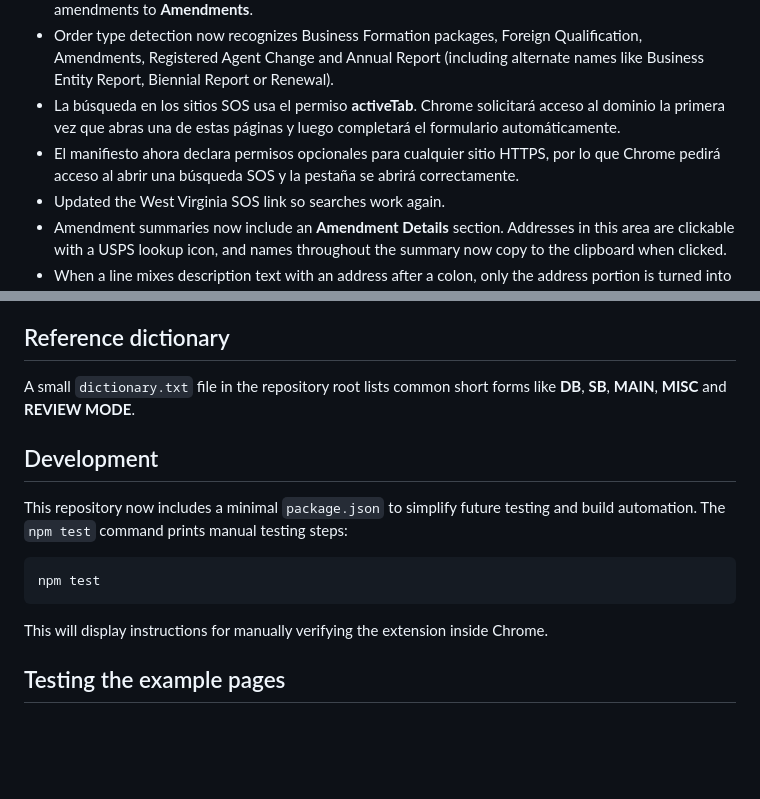
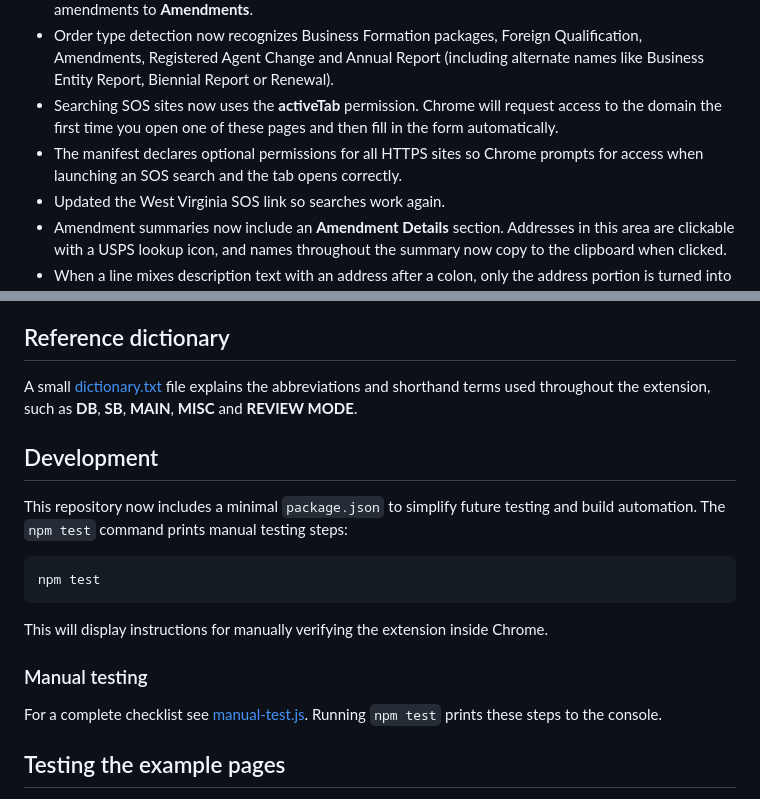
Before and after one commit to xvmdvx/FENNEC, a Markdown page: README.md, 2 parts joined by grey strips. GitHub-like rendering; blank space fills up the shorter version.

Commit message:
docs: translate notes and add testing section

````diff
--- a/README.md
+++ b/README.md
@@ -146,12 +146,8 @@ information scraped from the current page.
 - Order type detection now recognizes Business Formation packages, Foreign
   Qualification, Amendments, Registered Agent Change and Annual Report (including
   alternate names like Business Entity Report, Biennial Report or Renewal).
-- La búsqueda en los sitios SOS usa el permiso **activeTab**. Chrome
-  solicitará acceso al dominio la primera vez que abras una de estas páginas
-  y luego completará el formulario automáticamente.
-- El manifiesto ahora declara permisos opcionales para cualquier sitio HTTPS,
-  por lo que Chrome pedirá acceso al abrir una búsqueda SOS y la pestaña se
-  abrirá correctamente.
+- Searching SOS sites now uses the **activeTab** permission. Chrome will request access to the domain the first time you open one of these pages and then fill in the form automatically.
+- The manifest declares optional permissions for all HTTPS sites so Chrome prompts for access when launching an SOS search and the tab opens correctly.
 - Updated the West Virginia SOS link so searches work again.
 - Amendment summaries now include an **Amendment Details** section. Addresses in
   this area are clickable with a USPS lookup icon, and names throughout the
@@ -220,7 +216,7 @@ information scraped from the current page.
 
 ## Reference dictionary
 
-A small `dictionary.txt` file in the repository root lists common short forms like **DB**, **SB**, **MAIN**, **MISC** and **REVIEW MODE**.
+A small [dictionary.txt](dictionary.txt) file explains the abbreviations and shorthand terms used throughout the extension, such as **DB**, **SB**, **MAIN**, **MISC** and **REVIEW MODE**.
 
 
 ## Development
@@ -232,6 +228,11 @@ npm test
 ```
 
 This will display instructions for manually verifying the extension inside Chrome.
+
+### Manual testing
+
+For a complete checklist see [manual-test.js](manual-test.js). Running `npm test` prints these steps to the console.
+
 
 ## Testing the example pages
 
````
